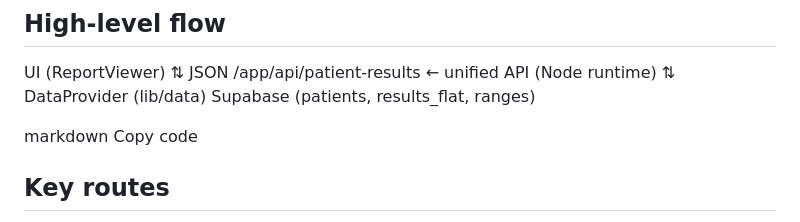
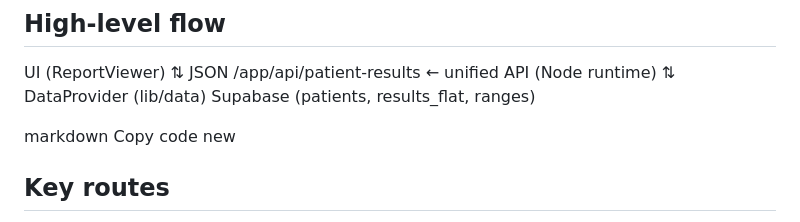
Before and after one commit to pocholosatoh/wellserv-portal, a Markdown page: README.md, the part around the change. Drawn GitHub-style.

```diff
--- a/README.md
+++ b/README.md
@@ -38,7 +38,7 @@ UI (ReportViewer)
 Supabase (patients, results_flat, ranges)
 
 markdown
-Copy code
+Copy code new
 
 ## Key routes
 
```
